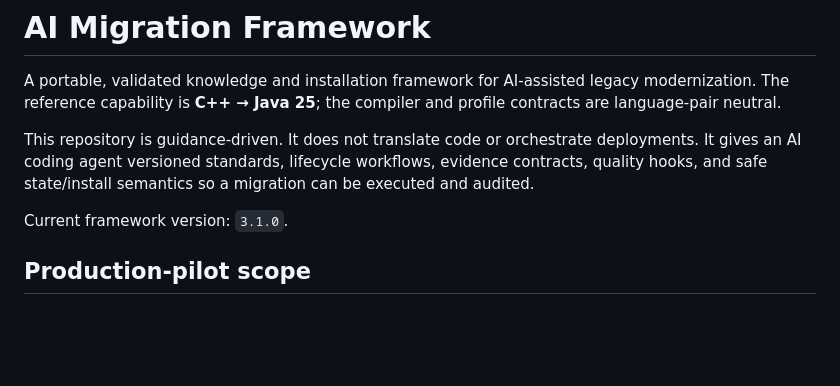
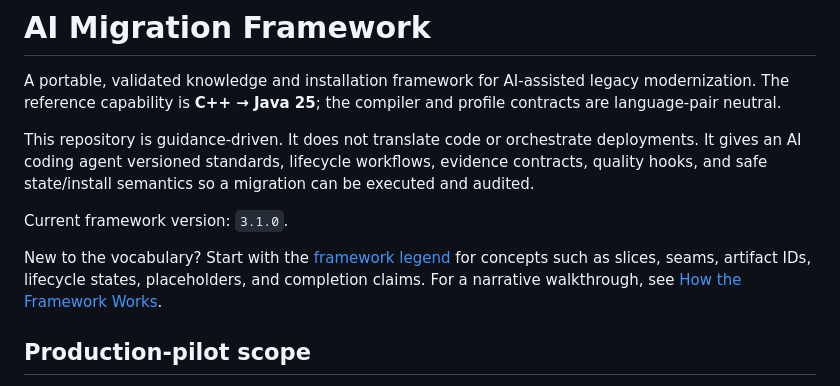
Before and after one commit to joschuaACE/ai-migration-plan, a Markdown page: README.md, the part around the change. Drawn GitHub-style; blank space fills up the shorter version.

Commit message:
add legend documentation

```diff
--- a/README.md
+++ b/README.md
@@ -9,6 +9,10 @@ It gives an AI coding agent versioned standards, lifecycle workflows, evidence c
 quality hooks, and safe state/install semantics so a migration can be executed and audited.
 
 Current framework version: `3.1.0`.
+
+New to the vocabulary? Start with the [framework legend](LEGEND.md) for concepts such as
+slices, seams, artifact IDs, lifecycle states, placeholders, and completion claims. For a
+narrative walkthrough, see [How the Framework Works](HUMAN.md).
 
 ## Production-pilot scope
 
```
Also changed, not shown: HUMAN.md (+2 -0 lines), LEGEND.md (added, +364 -0 lines).
